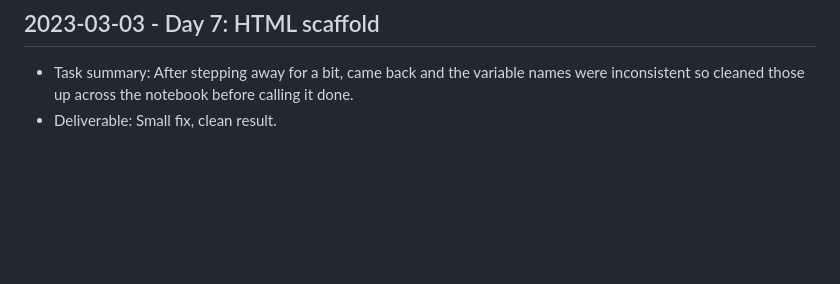
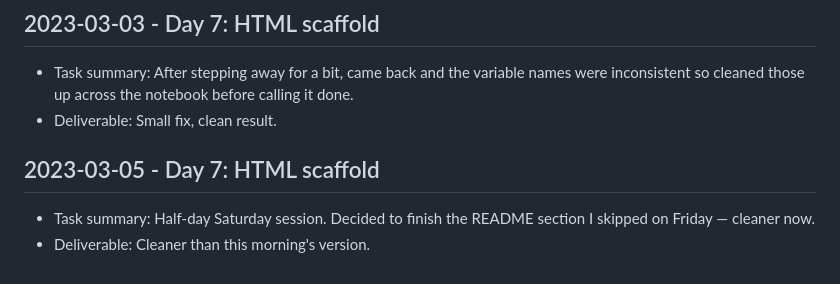
Before and after one commit to harshitpaunikar1/marketing-process-analytics-dashboard, a Markdown page: .github/project-buildup-history.md, the part around the change. Rendered like a GitHub page; blank space fills up the shorter version.

Commit message:
Day 7: HTML scaffold
Project: Marketing Process Analytics Dashboard
Category: product_case_study / generic
Date: 2023-03-05

Task:
Half-day Saturday session. Decided to finish the README section I
skipped on Friday — cleaner now.

Deliverable:
Cleaner than this morning's version.

```diff
--- a/.github/project-buildup-history.md
+++ b/.github/project-buildup-history.md
@@ -44,3 +44,7 @@
 
 - Task summary: After stepping away for a bit, came back and the variable names were inconsistent so cleaned those up across the notebook before calling it done.
 - Deliverable: Small fix, clean result.
+## 2023-03-05 - Day 7: HTML scaffold
+
+- Task summary: Half-day Saturday session. Decided to finish the README section I skipped on Friday — cleaner now.
+- Deliverable: Cleaner than this morning's version.
```
